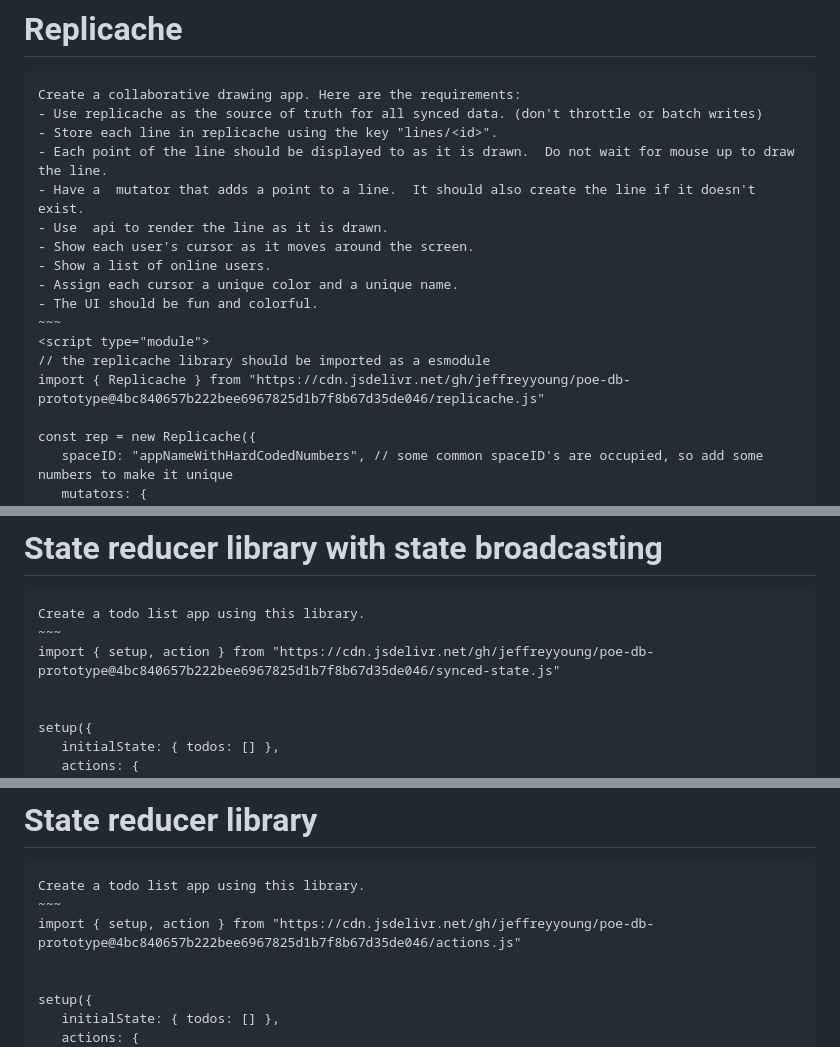
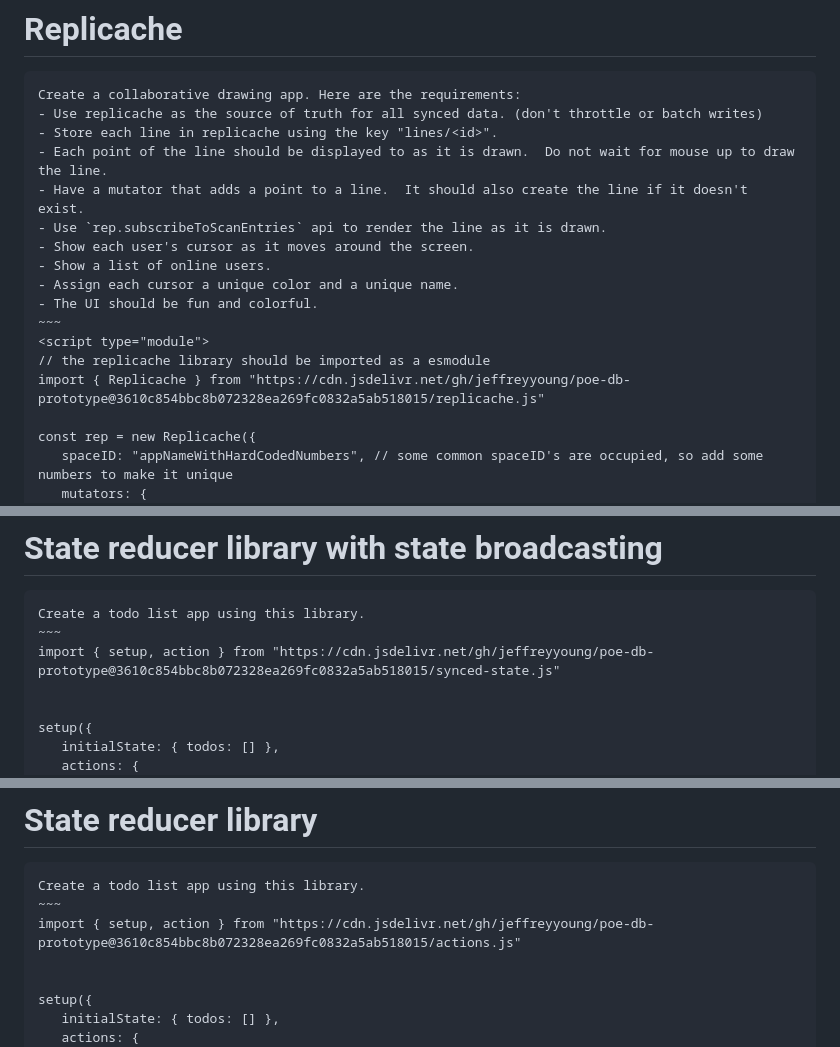
Before and after one commit to jeffreyyoung/poe-db-prototype, a Markdown page: README.md, 3 parts joined by grey strips. Drawn GitHub-style.

```diff
--- a/README.md
+++ b/README.md
@@ -5,8 +5,8 @@ Create a collaborative drawing app. Here are the requirements:
 - Use replicache as the source of truth for all synced data. (don't throttle or batch writes)
 - Store each line in replicache using the key "lines/<id>".
 - Each point of the line should be displayed to as it is drawn.  Do not wait for mouse up to draw the line.
-- Have a  mutator that adds a point to a line.  It should also create the line if it doesn't exist.
-- Use  api to render the line as it is drawn.
+- Have a mutator that adds a point to a line.  It should also create the line if it doesn't exist.
+- Use `rep.subscribeToScanEntries` api to render the line as it is drawn.
 - Show each user's cursor as it moves around the screen.
 - Show a list of online users.
 - Assign each cursor a unique color and a unique name.
@@ -14,7 +14,7 @@ Create a collaborative drawing app. Here are the requirements:
 ~~~
 <script type="module">
 // the replicache library should be imported as a esmodule
-import { Replicache } from "https://cdn.jsdelivr.net/gh/jeffreyyoung/poe-db-prototype@4bc840657b222bee6967825d1b7f8b67d35de046/replicache.js"
+import { Replicache } from "https://cdn.jsdelivr.net/gh/jeffreyyoung/poe-db-prototype@3610c854bbc8b072328ea269fc0832a5ab518015/replicache.js"
 
 const rep = new Replicache({
    spaceID: "appNameWithHardCodedNumbers", // some common spaceID's are occupied, so add some numbers to make it unique
@@ -65,7 +65,7 @@ rep.subscribeToScanEntries("todo/", (entries, changes) => {
 ~~~~
 Create a todo list app using this library.
 ~~~
-import { setup, action } from "https://cdn.jsdelivr.net/gh/jeffreyyoung/poe-db-prototype@4bc840657b222bee6967825d1b7f8b67d35de046/synced-state.js"
+import { setup, action } from "https://cdn.jsdelivr.net/gh/jeffreyyoung/poe-db-prototype@3610c854bbc8b072328ea269fc0832a5ab518015/synced-state.js"
 
 
 setup({
@@ -92,7 +92,7 @@ action("addTodo", { text: "buy an apple" })
 ~~~~
 Create a todo list app using this library.
 ~~~
-import { setup, action } from "https://cdn.jsdelivr.net/gh/jeffreyyoung/poe-db-prototype@4bc840657b222bee6967825d1b7f8b67d35de046/actions.js"
+import { setup, action } from "https://cdn.jsdelivr.net/gh/jeffreyyoung/poe-db-prototype@3610c854bbc8b072328ea269fc0832a5ab518015/actions.js"
 
 
 setup({
```
